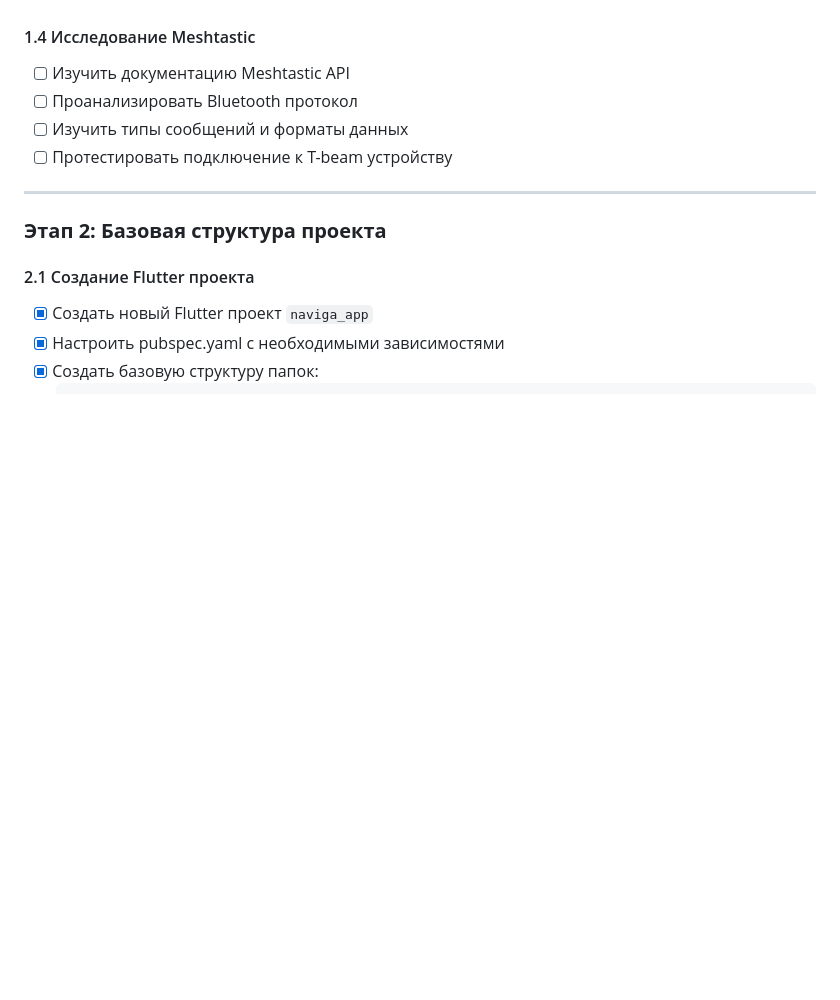
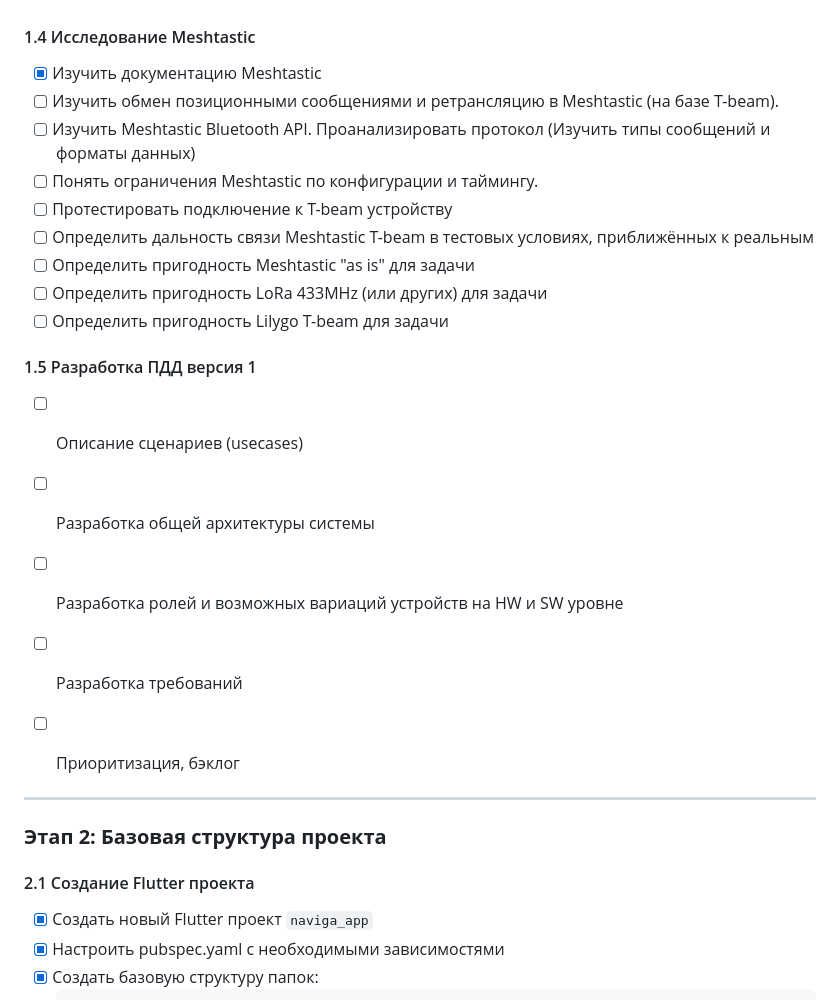
Before and after one commit to AlexanderTsarkov/naviga-app, a Markdown page: docs/План реализации POC.md, the part around the change. GitHub-like rendering; blank space fills up the shorter version.

Commit message:
Update План реализации POC.md
Исправлено 1.4 Исследование Meshtastic

Добавлен драфт 1.5 Разработка ПДД версия 1

```diff
--- a/docs/План реализации POC.md
+++ b/docs/План реализации POC.md
@@ -39,10 +39,23 @@
 - [ ] Проверить iOS разработку командой `flutter doctor`
 
 #### 1.4 Исследование Meshtastic
-- [ ] Изучить документацию Meshtastic API
-- [ ] Проанализировать Bluetooth протокол
-- [ ] Изучить типы сообщений и форматы данных
+- [x] Изучить документацию Meshtastic
+- [ ] Изучить обмен позиционными сообщениями и ретрансляцию в Meshtastic (на базе T-beam).
+- [ ] Изучить Meshtastic Bluetooth API. Проанализировать протокол (Изучить типы сообщений и форматы данных)
+- [ ] Понять ограничения Meshtastic по конфигурации и таймингу.
 - [ ] Протестировать подключение к T-beam устройству
+- [ ] Определить дальность связи Meshtastic T-beam в тестовых условиях, приближённых к реальным
+- [ ] Определить пригодность Meshtastic "as is" для задачи
+- [ ] Определить пригодность LoRa 433MHz (или других) для задачи
+- [ ] Определить пригодность Lilygo T-beam для задачи
+
+#### 1.5 Разработка ПДД версия 1
+- [ ] Описание сценариев (usecases)
+- [ ] Разработка общей архитектуры системы
+- [ ] Разработка ролей и возможных вариаций устройств на HW и SW уровне
+- [ ] Разработка требований
+- [ ] Приоритизация, бэклог
+
 
 ---
 
```
